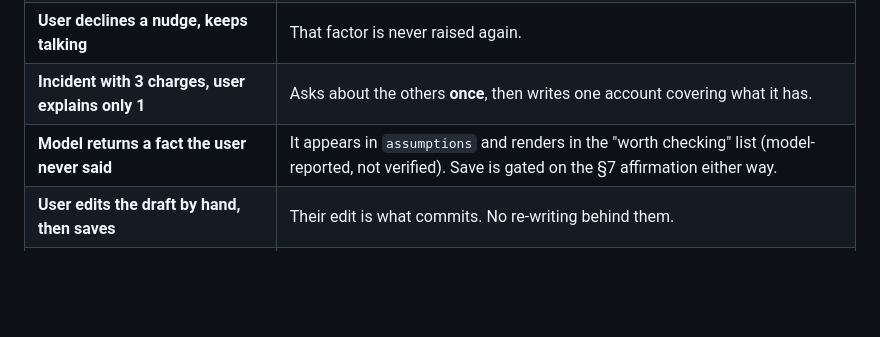
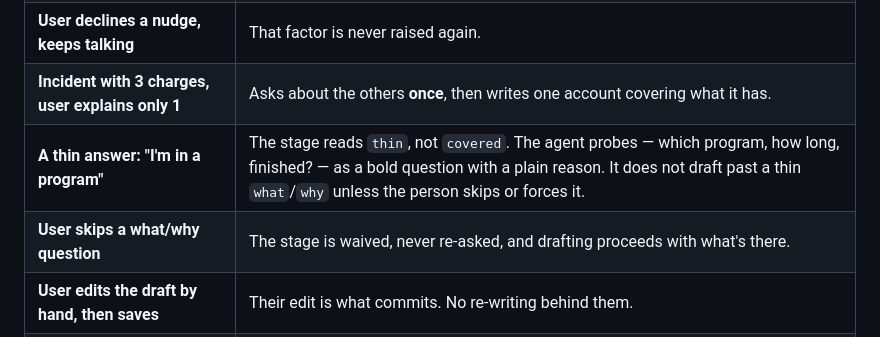
Before and after one commit to InvoluntaryRecombinator/surepath, a Markdown page: docs/AGENT_SPEC.md, the part around one of its changes. GitHub-like rendering; blank space fills up the shorter version.

```diff
--- a/docs/AGENT_SPEC.md
+++ b/docs/AGENT_SPEC.md
@@ -427,6 +417,7 @@ The component is not finished until these pass by hand:
 | **Three sentences, then "just write it"** | Drafts immediately. No follow-up loop. Usable output from thin input. |
 | **User declines a nudge, keeps talking** | That factor is never raised again. |
 | **Incident with 3 charges, user explains only 1** | Asks about the others **once**, then writes one account covering what it has. |
-| **Model returns a fact the user never said** | It appears in `assumptions` and renders in the "worth checking" list (model-reported, not verified). Save is gated on the §7 affirmation either way. |
+| **A thin answer: "I'm in a program"** | The stage reads `thin`, not `covered`. The agent probes — which program, how long, finished? — as a bold question with a plain reason. It does not draft past a thin `what`/`why` unless the person skips or forces it. |
+| **User skips a what/why question** | The stage is waived, never re-asked, and drafting proceeds with what's there. |
 | **User edits the draft by hand, then saves** | Their edit is what commits. No re-writing behind them. |
 | **Payload inspection** | No name, DOB, SSN, address, or other incident ever leaves the browser. Asserted by an automated test. |
```
Also changed, not shown: other parts of docs/AGENT_SPEC.md (+86 -96 lines).
